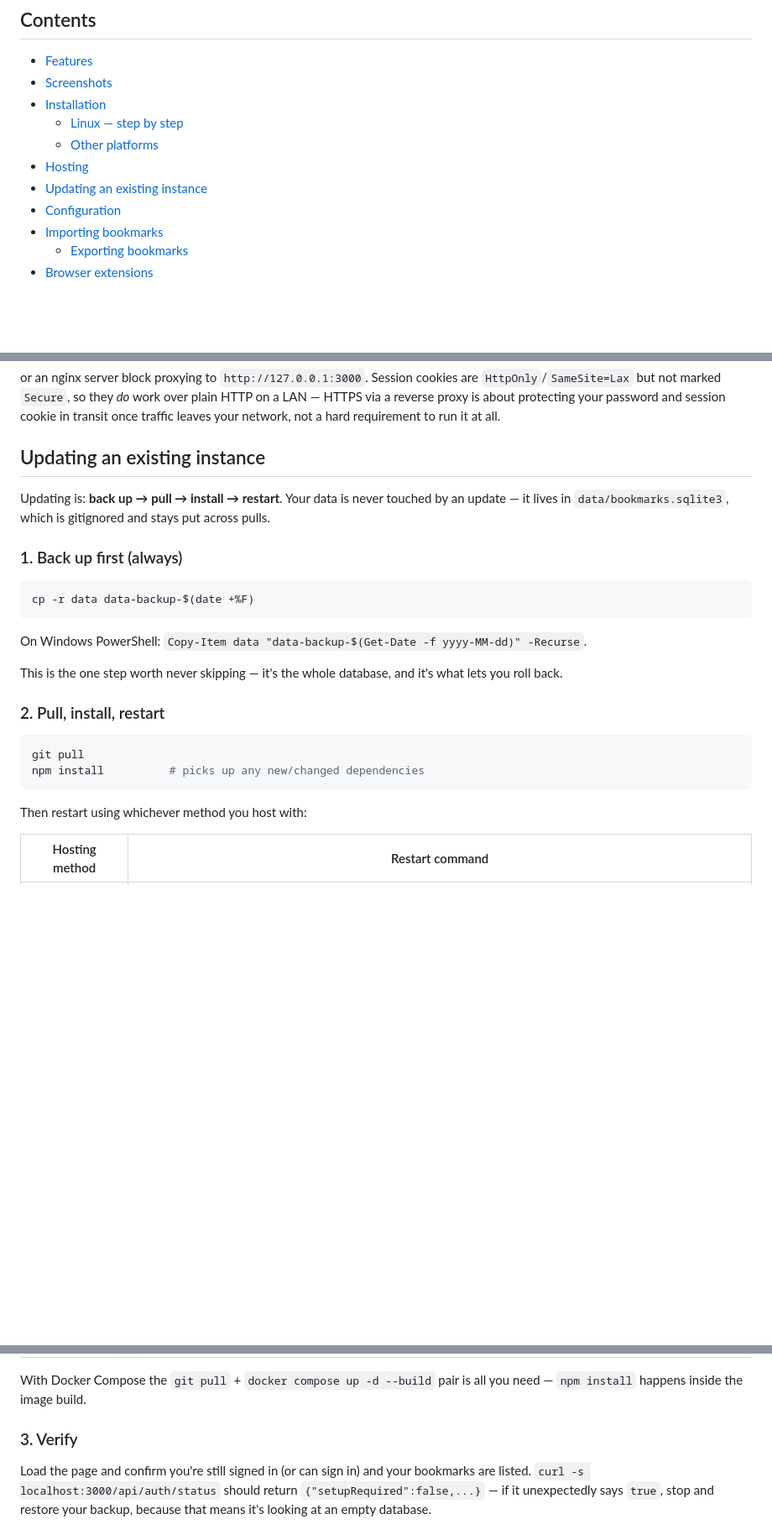
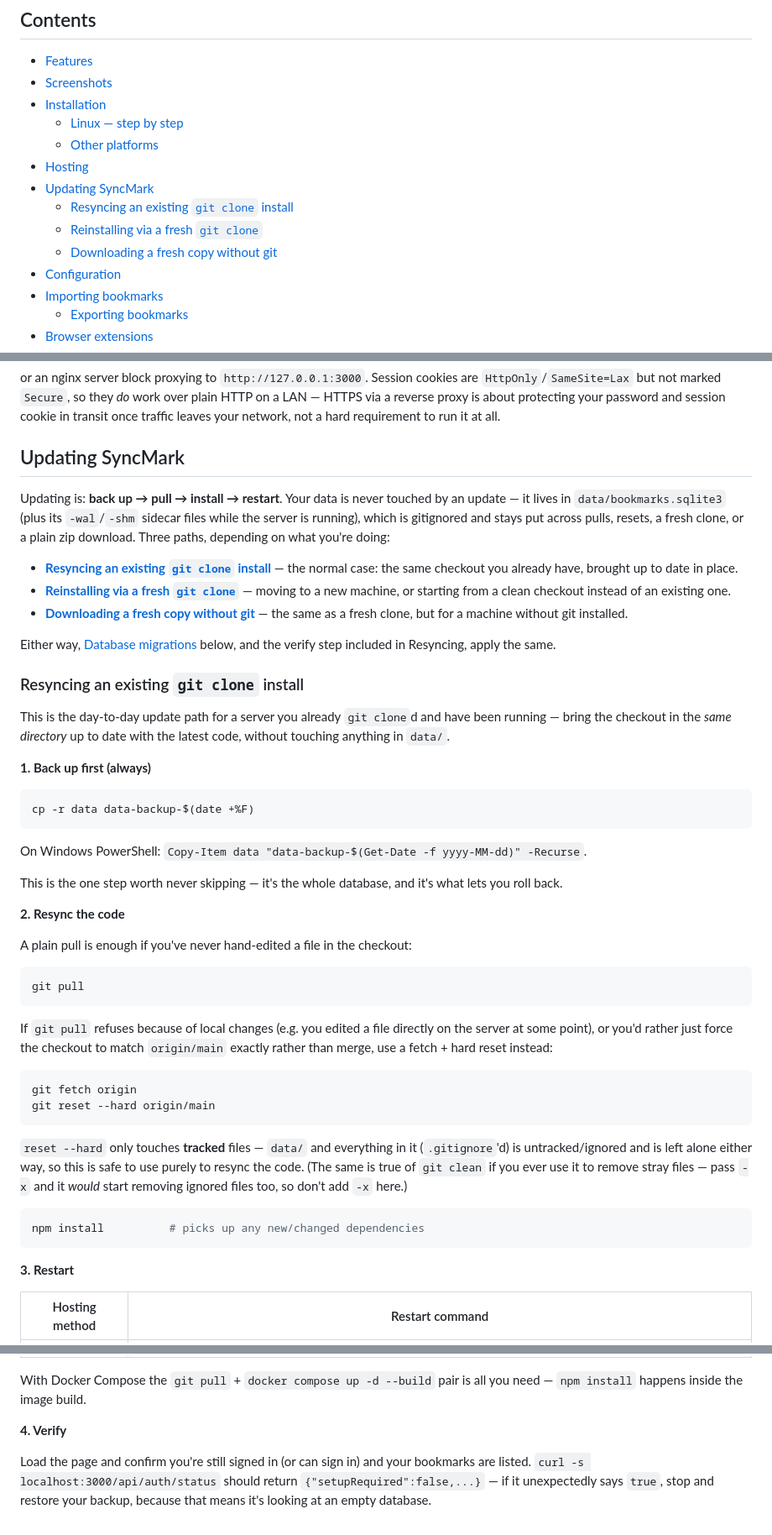
Before and after one commit to niruxx/SyncMark, a Markdown page: README.md, 3 parts joined by grey strips. Shown at 84% size. Rendered like a GitHub page; blank space fills up the shorter version.

````diff
--- a/README.md
+++ b/README.md
@@ -12,7 +12,10 @@ A self-hosted bookmark manager. Import bookmark exports from your browser, or fr
   - [Linux — step by step](#linux--step-by-step)
   - [Other platforms](#other-platforms)
 - [Hosting](#hosting)
-- [Updating an existing instance](#updating-an-existing-instance)
+- [Updating SyncMark](#updating-syncmark)
+  - [Resyncing an existing `git clone` install](#resyncing-an-existing-git-clone-install)
+  - [Reinstalling via a fresh `git clone`](#reinstalling-via-a-fresh-git-clone-keeping-your-data)
+  - [Downloading a fresh copy without git](#downloading-a-fresh-copy-without-git)
 - [Configuration](#configuration)
 - [Importing bookmarks](#importing-bookmarks)
   - [Exporting bookmarks](#exporting-bookmarks)
@@ -246,11 +249,21 @@ bookmarks.example.com {
 
 or an nginx server block proxying to `http://127.0.0.1:3000`. Session cookies are `HttpOnly`/`SameSite=Lax` but not marked `Secure`, so they *do* work over plain HTTP on a LAN — HTTPS via a reverse proxy is about protecting your password and session cookie in transit once traffic leaves your network, not a hard requirement to run it at all.
 
-## Updating an existing instance
+## Updating SyncMark
 
-Updating is: **back up → pull → install → restart**. Your data is never touched by an update — it lives in `data/bookmarks.sqlite3`, which is gitignored and stays put across pulls.
+Updating is: **back up → pull → install → restart**. Your data is never touched by an update — it lives in `data/bookmarks.sqlite3` (plus its `-wal`/`-shm` sidecar files while the server is running), which is gitignored and stays put across pulls, resets, a fresh clone, or a plain zip download. Three paths, depending on what you're doing:
 
-### 1. Back up first (always)
+- **[Resyncing an existing `git clone` install](#resyncing-an-existing-git-clone-install)** — the normal case: the same checkout you already have, brought up to date in place.
+- **[Reinstalling via a fresh `git clone`](#reinstalling-via-a-fresh-git-clone-keeping-your-data)** — moving to a new machine, or starting from a clean checkout instead of an existing one.
+- **[Downloading a fresh copy without git](#downloading-a-fresh-copy-without-git)** — the same as a fresh clone, but for a machine without git installed.
+
+Either way, [Database migrations](#database-migrations) below, and the verify step included in Resyncing, apply the same.
+
+### Resyncing an existing `git clone` install
+
+This is the day-to-day update path for a server you already `git clone`d and have been running — bring the checkout in the *same directory* up to date with the latest code, without touching anything in `data/`.
+
+**1. Back up first (always)**
 
 ```bash
 cp -r data data-backup-$(date +%F)
@@ -260,14 +273,28 @@ On Windows PowerShell: `Copy-Item data "data-backup-$(Get-Date -f yyyy-MM-dd)" -
 
 This is the one step worth never skipping — it's the whole database, and it's what lets you roll back.
 
-### 2. Pull, install, restart
+**2. Resync the code**
+
+A plain pull is enough if you've never hand-edited a file in the checkout:
 
 ```bash
 git pull
+```
+
+If `git pull` refuses because of local changes (e.g. you edited a file directly on the server at some point), or you'd rather just force the checkout to match `origin/main` exactly rather than merge, use a fetch + hard reset instead:
+
+```bash
+git fetch origin
+git reset --hard origin/main
+```
+
+`reset --hard` only touches **tracked** files — `data/` and everything in it (`.gitignore`'d) is untracked/ignored and is left alone either way, so this is safe to use purely to resync the code. (The same is true of `git clean` if you ever use it to remove stray files — pass `-x` and it *would* start removing ignored files too, so don't add `-x` here.)
+
+```bash
 npm install          # picks up any new/changed dependencies
 ```
 
-Then restart using whichever method you host with:
+**3. Restart**
 
 | Hosting method | Restart command |
 | --- | --- |
@@ -279,7 +306,7 @@ Then restart using whichever method you host with:
 
 With Docker Compose the `git pull` + `docker compose up -d --build` pair is all you need — `npm install` happens inside the image build.
 
-### 3. Verify
+**4. Verify**
 
 Load the page and confirm you're still signed in (or can sign in) and your bookmarks are listed. `curl -s localhost:3000/api/auth/status` should return `{"setupRequired":false,...}` — if it unexpectedly says `true`, stop and restore your backup, because that means it's looking at an empty database.
 
````
Also changed, not shown: other parts of README.md (+33 -0 lines).
